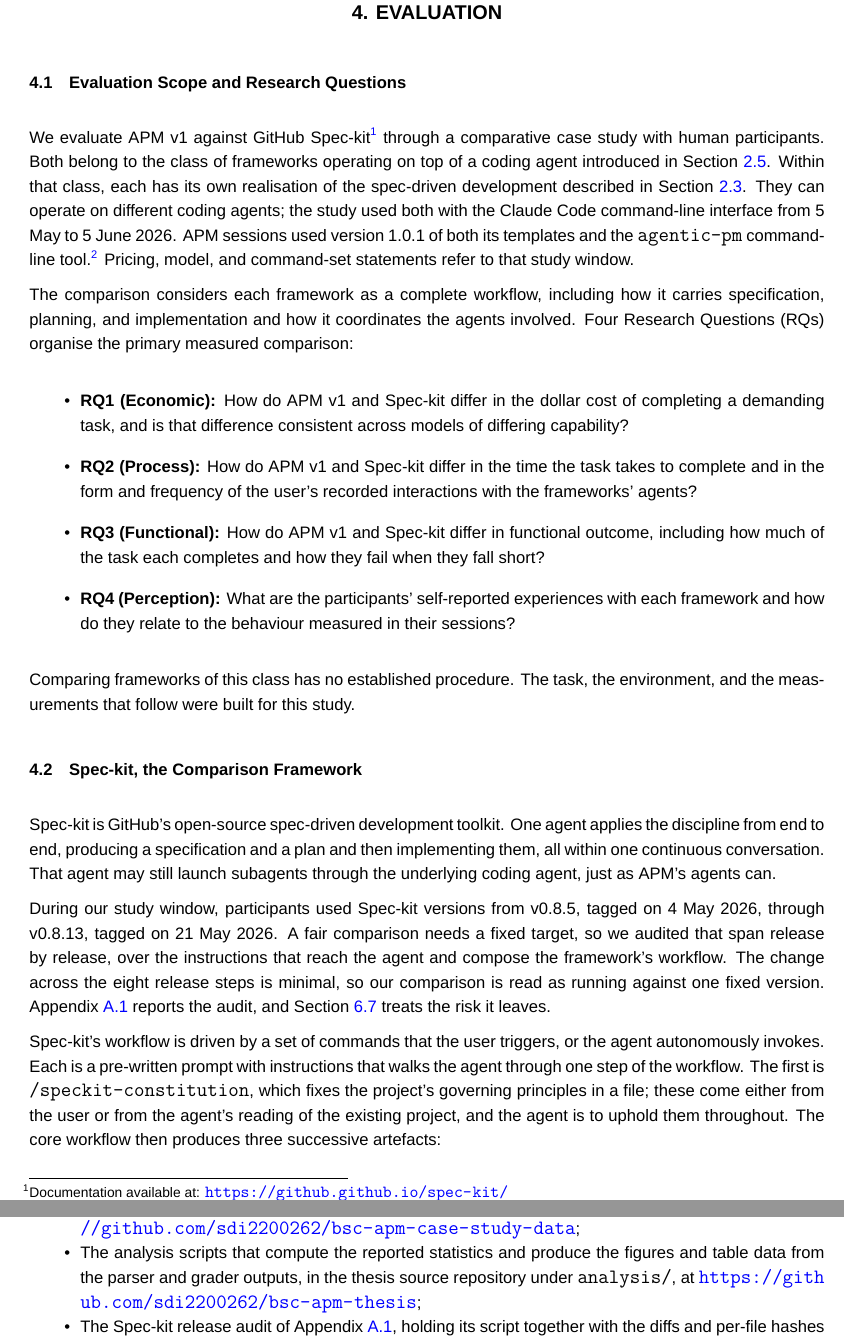
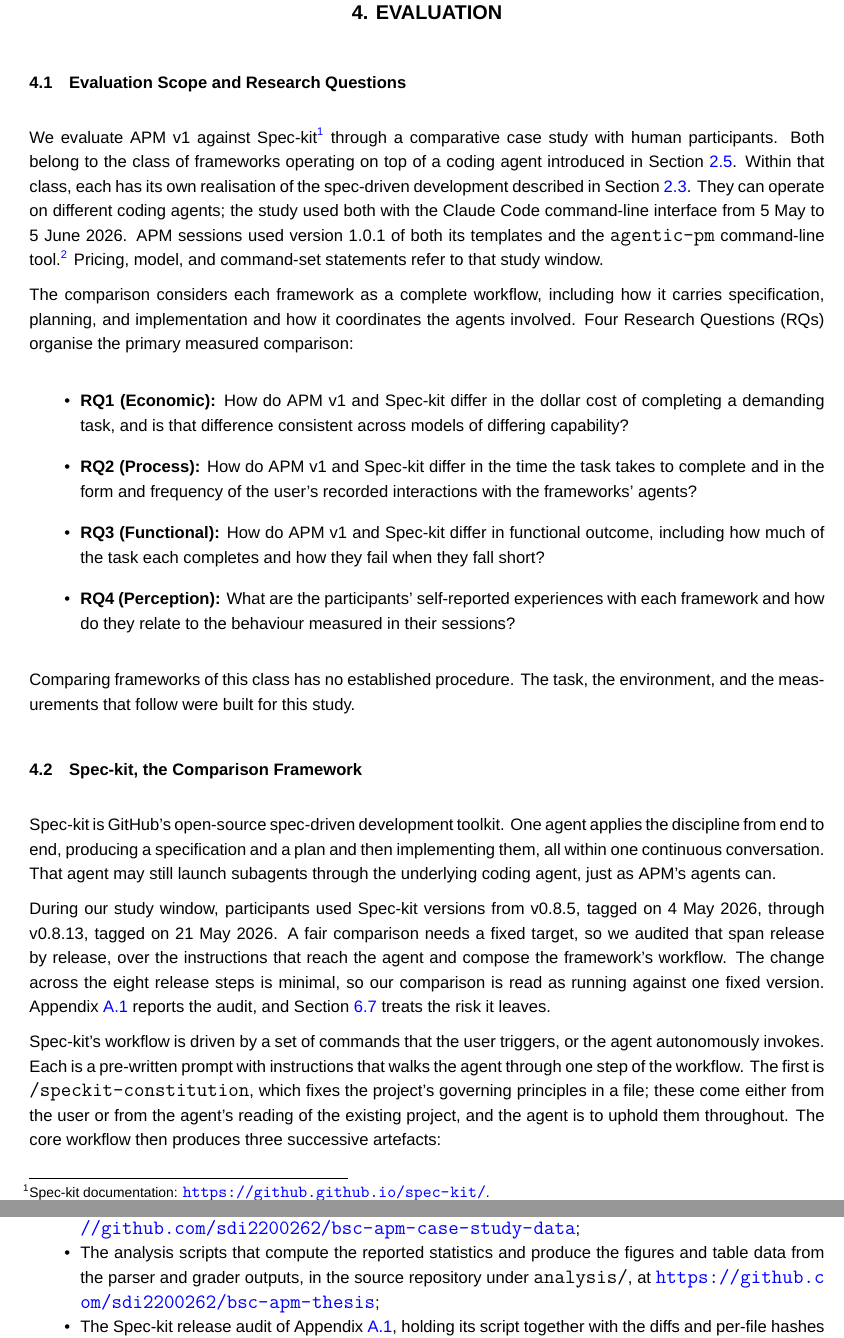
Before and after one commit to sdi2200262/bsc-apm-thesis, a LaTeX thesis (thesis.tex, which reads chapters/evaluation/evaluation-appendix.tex, chapters/evaluation/evaluation.tex): two parts of pages 27 and 62 of 74, joined at a grey line, cut so that both start at the same text. Compiled offline with XeLaTeX; a missing font is replaced by an installed copy or a similar font.

Commit message:
chore(eval): clarify framework and analysis sources

```diff
--- a/chapters/evaluation/evaluation-appendix.tex
+++ b/chapters/evaluation/evaluation-appendix.tex
@@ -19,7 +19,7 @@
     \item The task and participant-materials repository, holding the task brief, the participant guide, and the portable testing environment, at \url{https://github.com/sdi2200262/bsc-apm-case-study-task};
     \item The evaluation infrastructure, holding the transcript parser, the grader with its scoring rubric, and the grading environment, at \url{https://github.com/sdi2200262/bsc-apm-case-study-infra};
     \item The dataset of participant submissions, from which our measurements are computed, at \url{https://github.com/sdi2200262/bsc-apm-case-study-data};
-    \item The analysis scripts that compute the reported statistics and produce the figures and table data from the parser and grader outputs, in the thesis source repository under \texttt{analysis/}, at \url{https://github.com/sdi2200262/bsc-apm-thesis};
+    \item The analysis scripts that compute the reported statistics and produce the figures and table data from the parser and grader outputs, in the source repository under \texttt{analysis/}, at \url{https://github.com/sdi2200262/bsc-apm-thesis};
     \item The Spec-kit release audit of Appendix~\ref{app:evaluation-speckit-audit}, holding its script together with the diffs and per-file hashes it produced, in the same repository under \texttt{spec-kit-audit/}.
 \end{itemize}
 
--- a/chapters/evaluation/evaluation.tex
+++ b/chapters/evaluation/evaluation.tex
@@ -5,7 +5,7 @@
 \section{Evaluation Scope and Research Questions}
 \label{sec:evaluation-scope}
 
-We evaluate APM v1 against GitHub Spec-kit\footnote{Documentation available at: \url{https://github.github.io/spec-kit/}} through a comparative case study with human participants. Both belong to the class of frameworks operating on top of a coding agent introduced in Section~\ref{sec:background-frameworks-on-top-of-a-coding-agent}. Within that class, each has its own realisation of the spec-driven development described in Section~\ref{sec:background-spec-driven-development}. They can operate on different coding agents; the study used both with the Claude Code command-line interface from 5 May to 5 June 2026. APM sessions used version 1.0.1 of both its templates and the \texttt{agentic-pm} command-line tool.\footnote{APM v1.0.1 template release: \url{https://github.com/sdi2200262/agentic-project-management/releases/tag/v1.0.1}. \texttt{agentic-pm} version 1.0.1: \url{https://www.npmjs.com/package/agentic-pm/v/1.0.1}.} Pricing, model, and command-set statements refer to that study window.
+We evaluate APM v1 against Spec-kit\footnote{Spec-kit documentation: \url{https://github.github.io/spec-kit/}.} through a comparative case study with human participants. Both belong to the class of frameworks operating on top of a coding agent introduced in Section~\ref{sec:background-frameworks-on-top-of-a-coding-agent}. Within that class, each has its own realisation of the spec-driven development described in Section~\ref{sec:background-spec-driven-development}. They can operate on different coding agents; the study used both with the Claude Code command-line interface from 5 May to 5 June 2026. APM sessions used version 1.0.1 of both its templates and the \texttt{agentic-pm} command-line tool.\footnote{APM v1.0.1 template release: \url{https://github.com/sdi2200262/agentic-project-management/releases/tag/v1.0.1}. \texttt{agentic-pm} version 1.0.1: \url{https://www.npmjs.com/package/agentic-pm/v/1.0.1}.} Pricing, model, and command-set statements refer to that study window.
 
 The comparison considers each framework as a complete workflow, including how it carries specification, planning, and implementation and how it coordinates the agents involved. Four Research Questions (RQs) organise the primary measured comparison:
 
```
